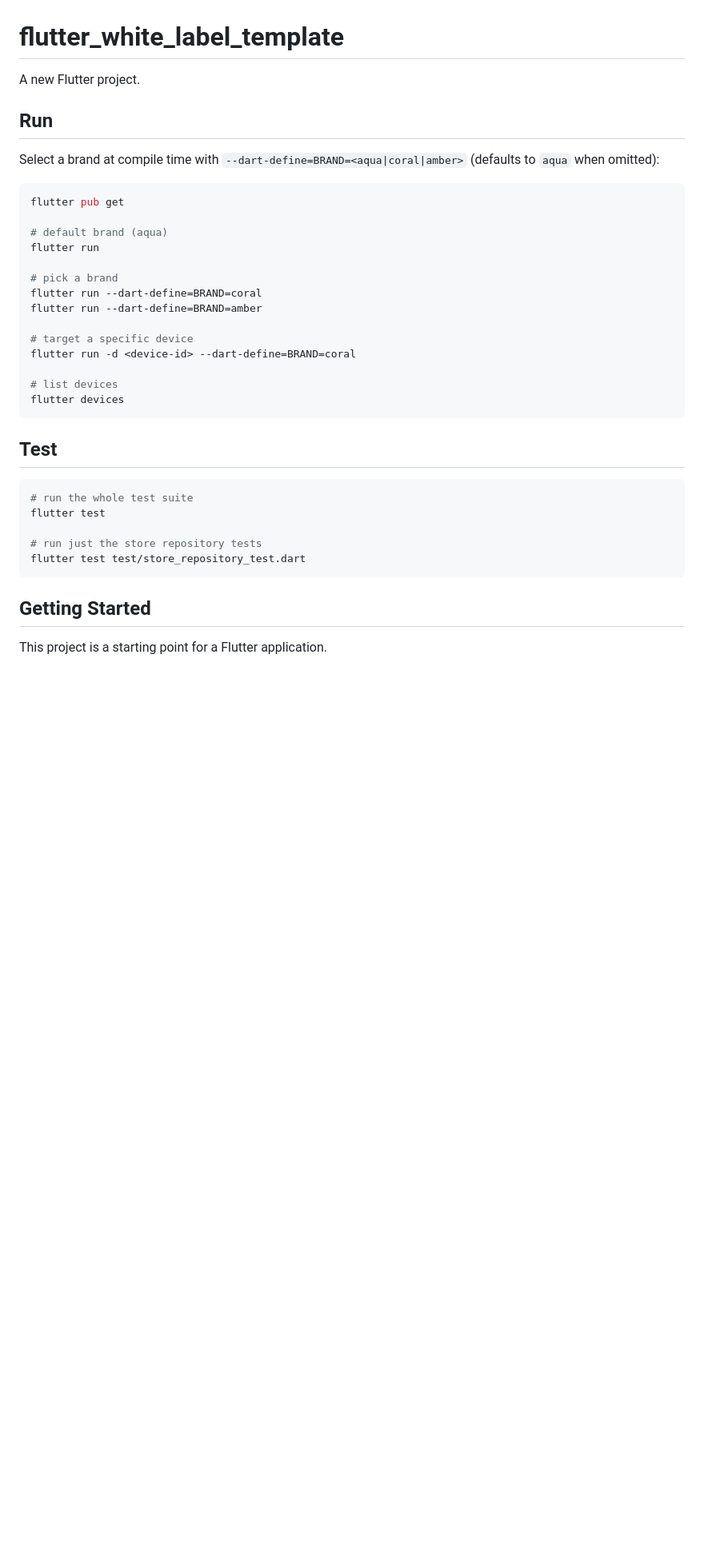
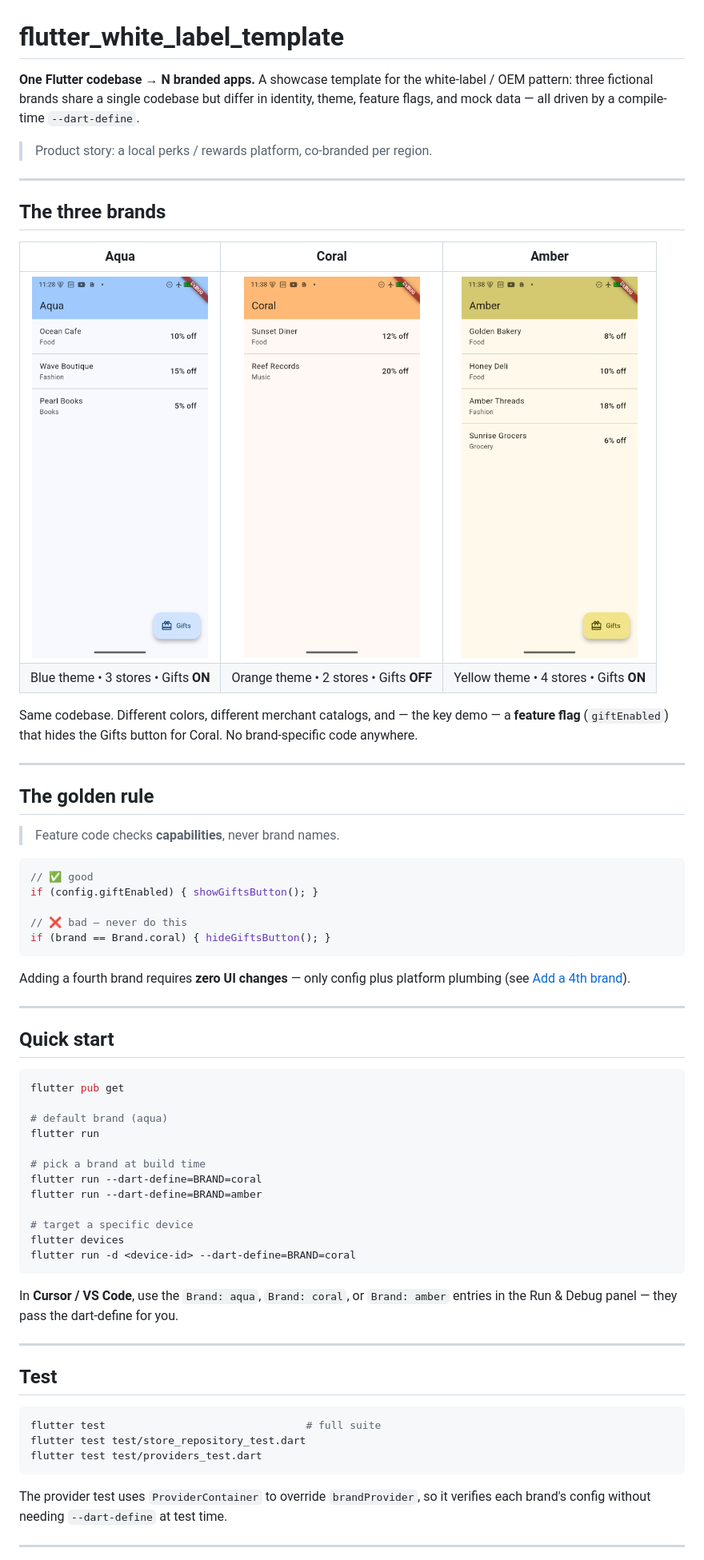
Before and after one commit to dinkar1708/flutter_white_label_template, a Markdown page: README.md, the part around one of its changes. Shown at 80% size. Rendered like a GitHub page; pictures changed too: docs/screenshots/amber_home.png (added), docs/screenshots/aqua_home.png (added), docs/screenshots/coral_home.png (added); blank space fills up the shorter version.

````diff
--- a/README.md
+++ b/README.md
@@ -1,11 +1,45 @@
 # flutter_white_label_template
 
-A new Flutter project.
+**One Flutter codebase → N branded apps.** A showcase template for the
+white-label / OEM pattern: three fictional brands share a single codebase but
+differ in identity, theme, feature flags, and mock data — all driven by a
+compile-time `--dart-define`.
 
-## Run
+> Product story: a local perks / rewards platform, co-branded per region.
 
-Select a brand at compile time with `--dart-define=BRAND=<aqua|coral|amber>`
-(defaults to `aqua` when omitted):
+---
+
+## The three brands
+
+| Aqua | Coral | Amber |
+|:---:|:---:|:---:|
+| <img src="docs/screenshots/aqua_home.png" width="220"/> | <img src="docs/screenshots/coral_home.png" width="220"/> | <img src="docs/screenshots/amber_home.png" width="220"/> |
+| Blue theme • 3 stores • Gifts **ON** | Orange theme • 2 stores • Gifts **OFF** | Yellow theme • 4 stores • Gifts **ON** |
+
+Same codebase. Different colors, different merchant catalogs, and — the key
+demo — a **feature flag** (`giftEnabled`) that hides the Gifts button for
+Coral. No brand-specific code anywhere.
+
+---
+
+## The golden rule
+
+> Feature code checks **capabilities**, never brand names.
+
+```dart
+// ✅ good
+if (config.giftEnabled) { showGiftsButton(); }
+
+// ❌ bad — never do this
+if (brand == Brand.coral) { hideGiftsButton(); }
+```
+
+Adding a fourth brand requires **zero UI changes** — only config plus platform
+plumbing (see [Add a 4th brand](#add-a-4th-brand)).
+
+---
+
+## Quick start
 
 ```sh
 flutter pub get
@@ -13,28 +47,31 @@ flutter pub get
 # default brand (aqua)
 flutter run
 
-# pick a brand
+# pick a brand at build time
 flutter run --dart-define=BRAND=coral
 flutter run --dart-define=BRAND=amber
 
 # target a specific device
+flutter devices
 flutter run -d <device-id> --dart-define=BRAND=coral
+```
 
-# list devices
-flutter devices
-```
+In **Cursor / VS Code**, use the `Brand: aqua`, `Brand: coral`, or
+`Brand: amber` entries in the Run & Debug panel — they pass the dart-define
+for you.
+
+---
 
 ## Test
 
 ```sh
-# run the whole test suite
-flutter test
-
-# run just the store repository tests
+flutter test                                # full suite
 flutter test test/store_repository_test.dart
+flutter test test/providers_test.dart
 ```
 
-## Getting Started
+The provider test uses `ProviderContainer` to override `brandProvider`, so it
+verifies each brand's config without needing `--dart-define` at test time.
 
-This project is a starting point for a Flutter application.
+---
 
````
Also changed, not shown: other parts of README.md (+93 -7 lines), 16 other files.
